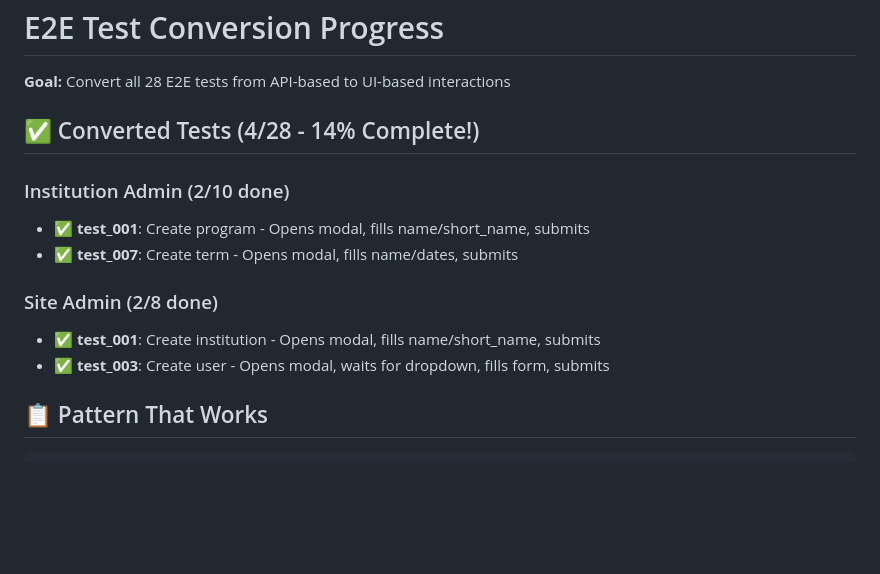
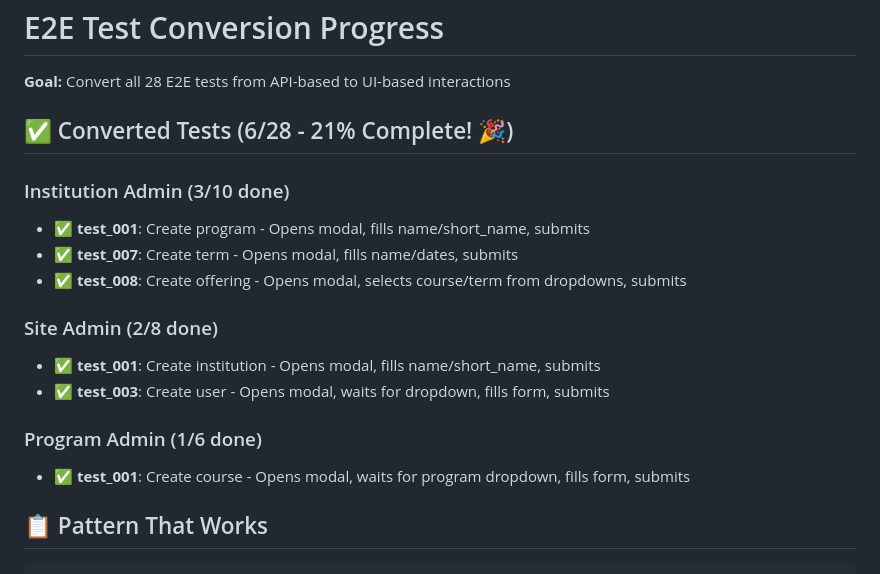
Before and after one commit to ScienceIsNeato/course_record_updater, a Markdown page: E2E_CONVERSION_PROGRESS.md, the part around the change printed below. Rendered like a GitHub page; blank space fills up the shorter version.

```diff
--- a/E2E_CONVERSION_PROGRESS.md
+++ b/E2E_CONVERSION_PROGRESS.md
@@ -2,15 +2,19 @@
 
 **Goal:** Convert all 28 E2E tests from API-based to UI-based interactions
 
-## ✅ Converted Tests (4/28 - 14% Complete!)
+## ✅ Converted Tests (6/28 - 21% Complete! 🎉)
 
-### Institution Admin (2/10 done)
+### Institution Admin (3/10 done)
 - ✅ **test_001**: Create program - Opens modal, fills name/short_name, submits
 - ✅ **test_007**: Create term - Opens modal, fills name/dates, submits
+- ✅ **test_008**: Create offering - Opens modal, selects course/term from dropdowns, submits
 
 ### Site Admin (2/8 done)
 - ✅ **test_001**: Create institution - Opens modal, fills name/short_name, submits
 - ✅ **test_003**: Create user - Opens modal, waits for dropdown, fills form, submits
+
+### Program Admin (1/6 done)
+- ✅ **test_001**: Create course - Opens modal, waits for program dropdown, fills form, submits
 
 ## 📋 Pattern That Works
 
```
Also changed, not shown: other parts of E2E_CONVERSION_PROGRESS.md (+24 -9 lines).
